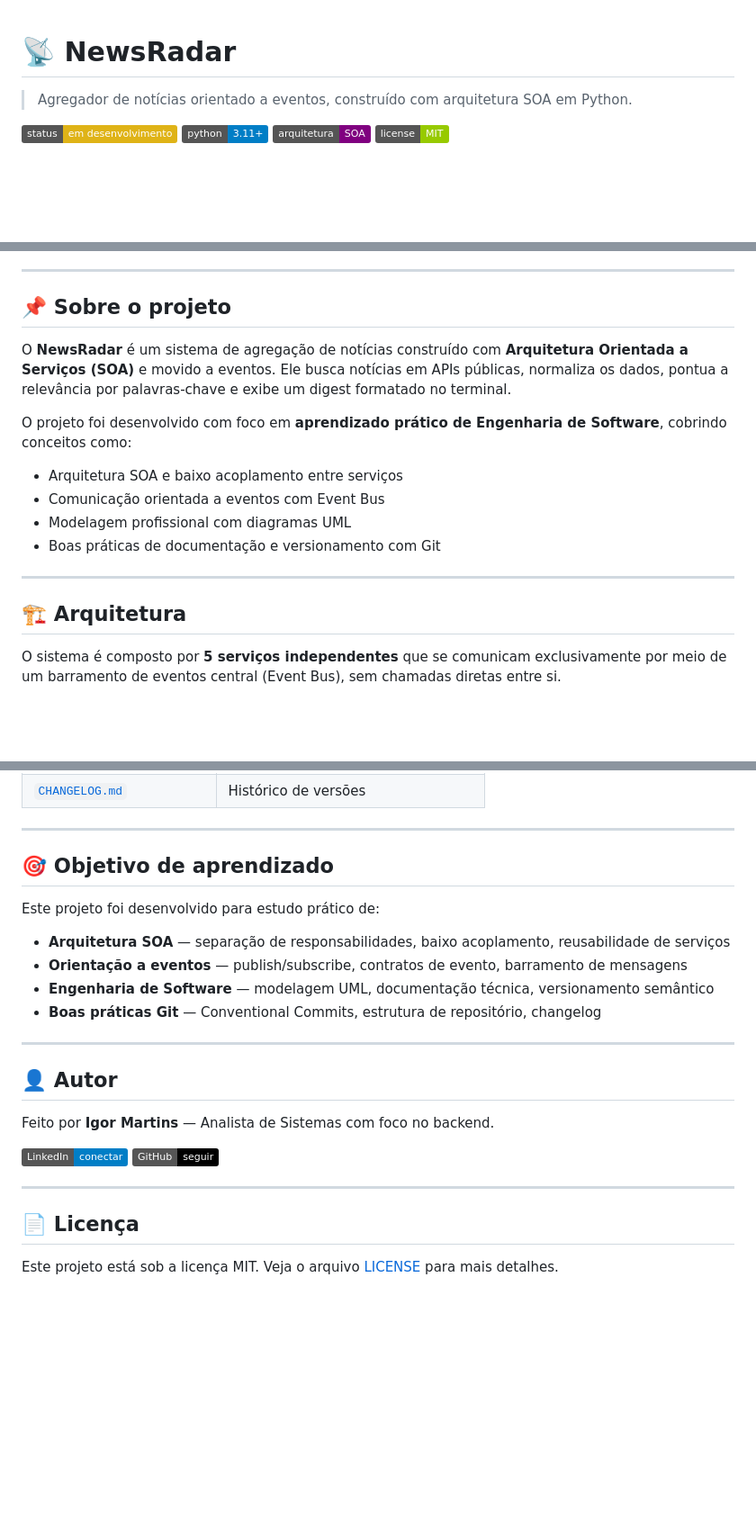
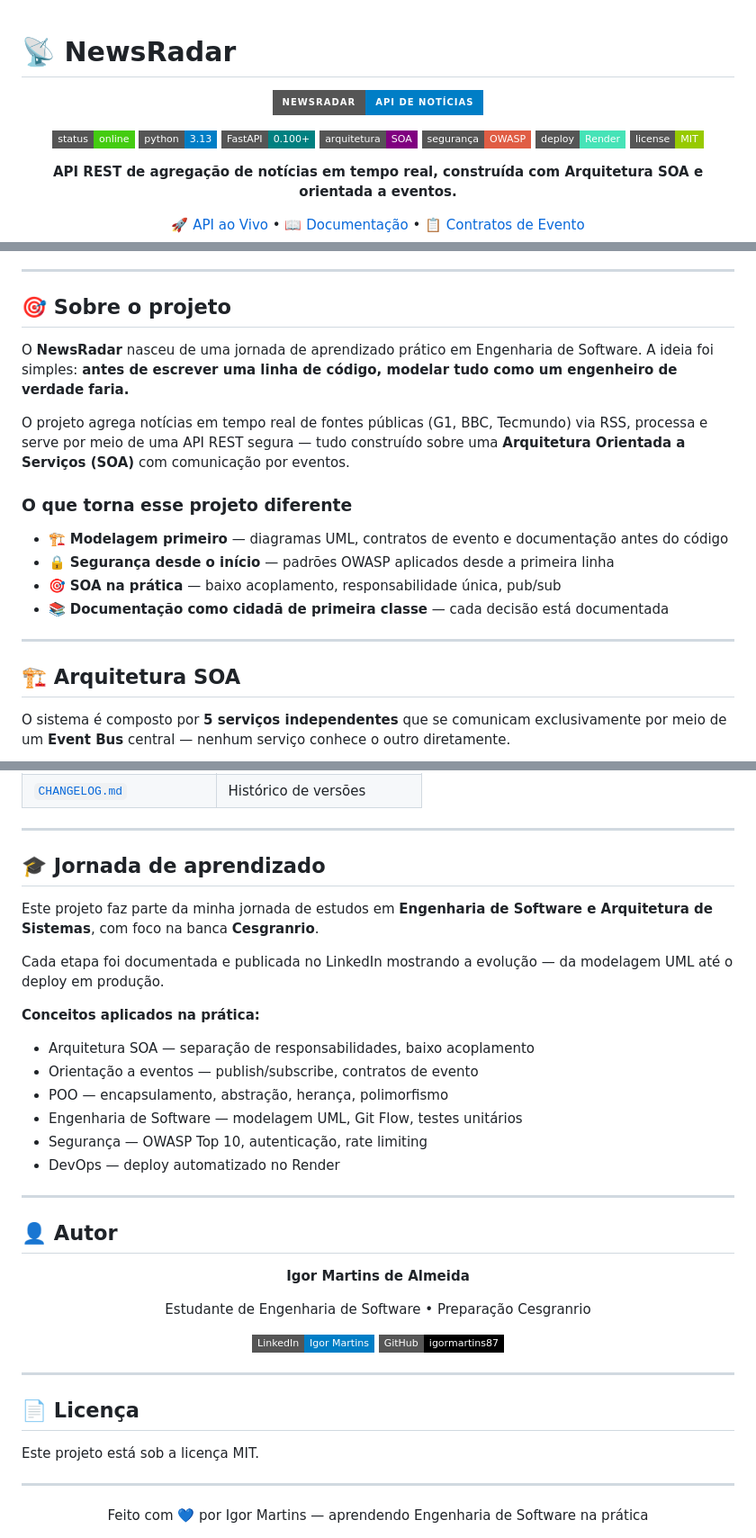
Before and after one commit to igormartins87/newsradar, a Markdown page: README.md, 3 parts joined by grey strips. Shown at 90% size. GitHub-like rendering; badges without logos; blank space fills up the shorter version.

````diff
--- a/README.md
+++ b/README.md
@@ -1,8 +1,18 @@
 # 📡 NewsRadar
 
-> Agregador de notícias orientado a eventos, construído com arquitetura SOA em Python.
+<div align="center">
 
-![Status](https://img.shields.io/badge/status-em%20desenvolvimento-yellow)
-![Python](https://img.shields.io/badge/python-3.11%2B-blue)
-![Arquitetura](https://img.shields.io/badge/arquitetura-SOA-purple)
-![License](https://img.shields.io/badge/license-MIT-green)
+![NewsRadar Banner](https://img.shields.io/badge/NewsRadar-API%20de%20Not%C3%ADcias-blue?style=for-the-badge&logo=rss&logoColor=white)
+
+[![Status](https://img.shields.io/badge/status-online-brightgreen?style=flat-square)](https://newsradar-api-s8id.onrender.com)
+[![Python](https://img.shields.io/badge/python-3.13-blue?style=flat-square&logo=python)](https://python.org)
+[![FastAPI](https://img.shields.io/badge/FastAPI-0.100+-teal?style=flat-square&logo=fastapi)](https://fastapi.tiangolo.com)
+[![Arquitetura](https://img.shields.io/badge/arquitetura-SOA-purple?style=flat-square)](docs/architecture.md)
+[![OWASP](https://img.shields.io/badge/segurança-OWASP-red?style=flat-square)](docs/security.md)
+[![Deploy](https://img.shields.io/badge/deploy-Render-46E3B7?style=flat-square&logo=render)](https://newsradar-api-s8id.onrender.com)
+[![License](https://img.shields.io/badge/license-MIT-green?style=flat-square)](LICENSE)
+
+**API REST de agregação de notícias em tempo real, construída com Arquitetura SOA e orientada a eventos.**
+
+[🚀 API ao Vivo](https://newsradar-api-s8id.onrender.com) • [📖 Documentação](https://newsradar-api-s8id.onrender.com/docs) • [📋 Contratos de Evento](docs/event-contracts.md)
+
@@ -9,22 +20,24 @@
 
 ---
 
-## 📌 Sobre o projeto
+## 🎯 Sobre o projeto
 
-O **NewsRadar** é um sistema de agregação de notícias construído com **Arquitetura Orientada a Serviços (SOA)** e movido a eventos. Ele busca notícias em APIs públicas, normaliza os dados, pontua a relevância por palavras-chave e exibe um digest formatado no terminal.
+O **NewsRadar** nasceu de uma jornada de aprendizado prático em Engenharia de Software. A ideia foi simples: **antes de escrever uma linha de código, modelar tudo como um engenheiro de verdade faria.**
 
-O projeto foi desenvolvido com foco em **aprendizado prático de Engenharia de Software**, cobrindo conceitos como:
+O projeto agrega notícias em tempo real de fontes públicas (G1, BBC, Tecmundo) via RSS, processa e serve por meio de uma API REST segura — tudo construído sobre uma **Arquitetura Orientada a Serviços (SOA)** com comunicação por eventos.
 
-- Arquitetura SOA e baixo acoplamento entre serviços
-- Comunicação orientada a eventos com Event Bus
-- Modelagem profissional com diagramas UML
-- Boas práticas de documentação e versionamento com Git
+### O que torna esse projeto diferente
+
+- 🏗️ **Modelagem primeiro** — diagramas UML, contratos de evento e documentação antes do código
+- 🔒 **Segurança desde o início** — padrões OWASP aplicados desde a primeira linha
+- 🎯 **SOA na prática** — baixo acoplamento, responsabilidade única, pub/sub
+- 📚 **Documentação como cidadã de primeira classe** — cada decisão está documentada
 
 ---
 
-## 🏗️ Arquitetura
+## 🏗️ Arquitetura SOA
 
-O sistema é composto por **5 serviços independentes** que se comunicam exclusivamente por meio de um barramento de eventos central (Event Bus), sem chamadas diretas entre si.
+O sistema é composto por **5 serviços independentes** que se comunicam exclusivamente por meio de um **Event Bus** central — nenhum serviço conhece o outro diretamente.
 
 ```mermaid
 graph TD
@@ -144,26 +238,44 @@ python src/main.py
 
 ---
 
-## 🎯 Objetivo de aprendizado
+## 🎓 Jornada de aprendizado
 
-Este projeto foi desenvolvido para estudo prático de:
+Este projeto faz parte da minha jornada de estudos em **Engenharia de Software e Arquitetura de Sistemas**, com foco na banca **Cesgranrio**.
 
-- **Arquitetura SOA** — separação de responsabilidades, baixo acoplamento, reusabilidade de serviços
-- **Orientação a eventos** — publish/subscribe, contratos de evento, barramento de mensagens
-- **Engenharia de Software** — modelagem UML, documentação técnica, versionamento semântico
-- **Boas práticas Git** — Conventional Commits, estrutura de repositório, changelog
+Cada etapa foi documentada e publicada no LinkedIn mostrando a evolução — da modelagem UML até o deploy em produção.
+
+**Conceitos aplicados na prática:**
+
+- Arquitetura SOA — separação de responsabilidades, baixo acoplamento
+- Orientação a eventos — publish/subscribe, contratos de evento
+- POO — encapsulamento, abstração, herança, polimorfismo
+- Engenharia de Software — modelagem UML, Git Flow, testes unitários
+- Segurança — OWASP Top 10, autenticação, rate limiting
+- DevOps — deploy automatizado no Render
 
 ---
 
 ## 👤 Autor
 
-Feito por **Igor Martins** — Analista de Sistemas com foco no backend.
+<div align="center">
 
-[![LinkedIn](https://img.shields.io/badge/LinkedIn-conectar-blue?logo=linkedin)](https://www.linkedin.com/in/igor-martins1)
-[![GitHub](https://img.shields.io/badge/GitHub-seguir-black?logo=github)](https://github.com/igormartins87)
+**Igor Martins de Almeida**
+
+Estudante de Engenharia de Software • Preparação Cesgranrio
+
+[![LinkedIn](https://img.shields.io/badge/LinkedIn-Igor%20Martins-blue?style=flat-square&logo=linkedin)](https://linkedin.com/in/igormartins87)
+[![GitHub](https://img.shields.io/badge/GitHub-igormartins87-black?style=flat-square&logo=github)](https://github.com/igormartins87)
+
+</div>
 
 ---
 
 ## 📄 Licença
 
-Este projeto está sob a licença MIT. Veja o arquivo [LICENSE](LICENSE) para mais detalhes.
+Este projeto está sob a licença MIT.
+
+---
+
+<div align="center">
+Feito com 💙 por Igor Martins — aprendendo Engenharia de Software na prática
+</div>
````
Also changed, not shown: other parts of README.md (+135 -53 lines).
